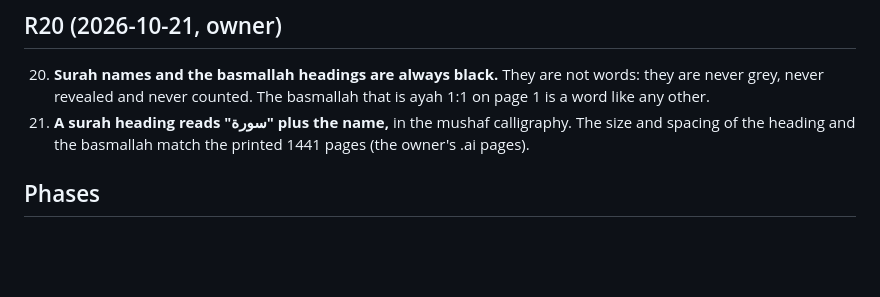
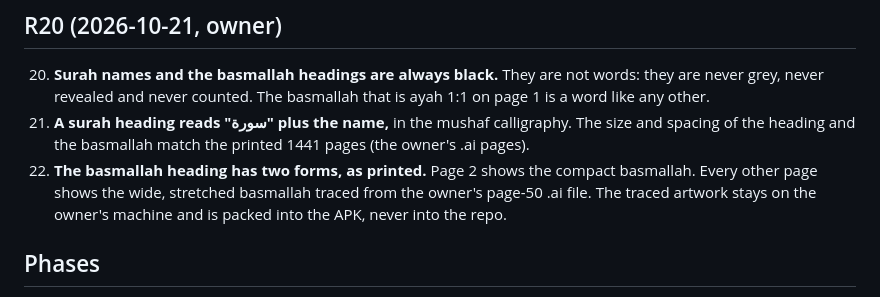
Before and after one commit to ahmadjz/grey-mushaf, a Markdown page: docs/rulings.md, the part around the change. Drawn GitHub-style; blank space fills up the shorter version.

Commit message:
Record wide basmallah ruling

```diff
--- a/docs/rulings.md
+++ b/docs/rulings.md
@@ -97,6 +97,9 @@ Revealed words are weak spots and stay black, so over time the owner remembers w
     any other.
 21. **A surah heading reads "سورة" plus the name,** in the mushaf calligraphy. The size and spacing of
     the heading and the basmallah match the printed 1441 pages (the owner's .ai pages).
+22. **The basmallah heading has two forms, as printed.** Page 2 shows the compact basmallah. Every
+    other page shows the wide, stretched basmallah traced from the owner's page-50 .ai file. The
+    traced artwork stays on the owner's machine and is packed into the APK, never into the repo.
 
 ## Phases
 
```
